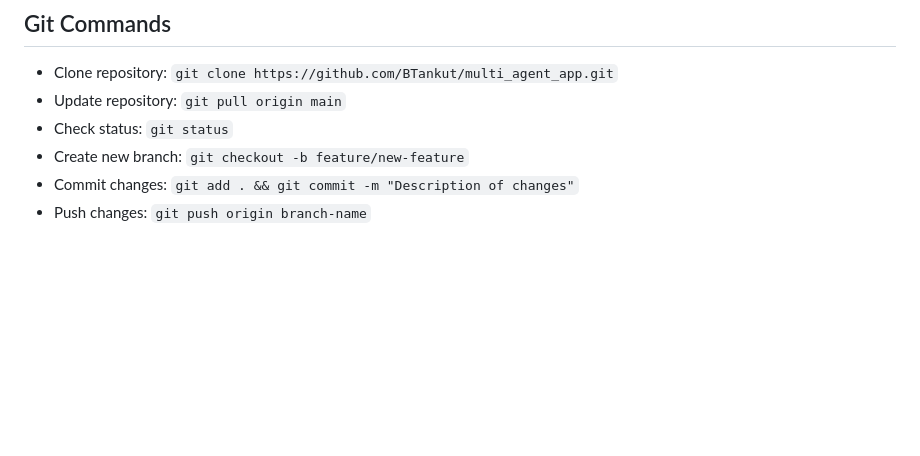
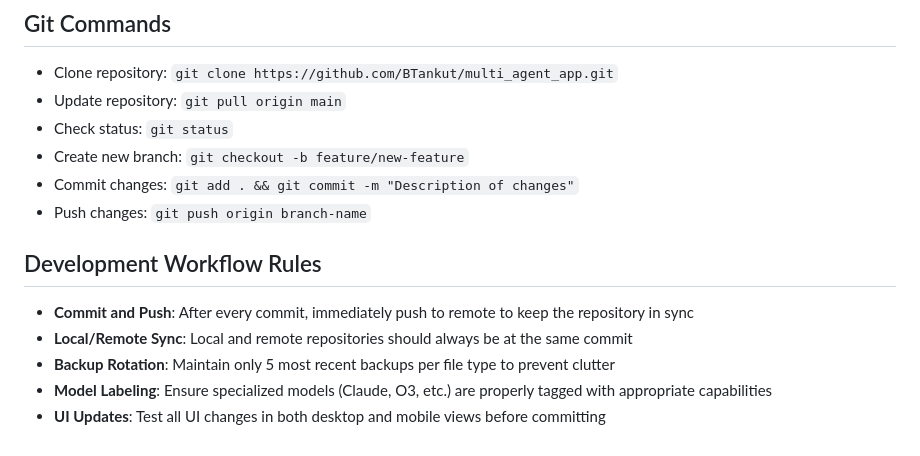
Before and after one commit to BTankut/multi_agent_app, a Markdown page: CLAUDE.md, the part around the change. Drawn GitHub-style; blank space fills up the shorter version.

Commit message:
Update CLAUDE.md with development workflow rules:
- Add requirement to keep local and remote repos synchronized
- Specify commit and push workflow for continuous integration
- Document backup rotation policy
- Add model labeling guidelines for specialized models
- Include UI testing requirements

🤖 Generated with [Claude Code](https://claude.ai/code)
Co-Authored-By: Claude <noreply@anthropic.com>

```diff
--- a/CLAUDE.md
+++ b/CLAUDE.md
@@ -192,3 +192,11 @@ multi_agent_app/
 - Create new branch: `git checkout -b feature/new-feature`
 - Commit changes: `git add . && git commit -m "Description of changes"`
 - Push changes: `git push origin branch-name`
+
+## Development Workflow Rules
+
+- **Commit and Push**: After every commit, immediately push to remote to keep the repository in sync
+- **Local/Remote Sync**: Local and remote repositories should always be at the same commit
+- **Backup Rotation**: Maintain only 5 most recent backups per file type to prevent clutter
+- **Model Labeling**: Ensure specialized models (Claude, O3, etc.) are properly tagged with appropriate capabilities
+- **UI Updates**: Test all UI changes in both desktop and mobile views before committing
```
